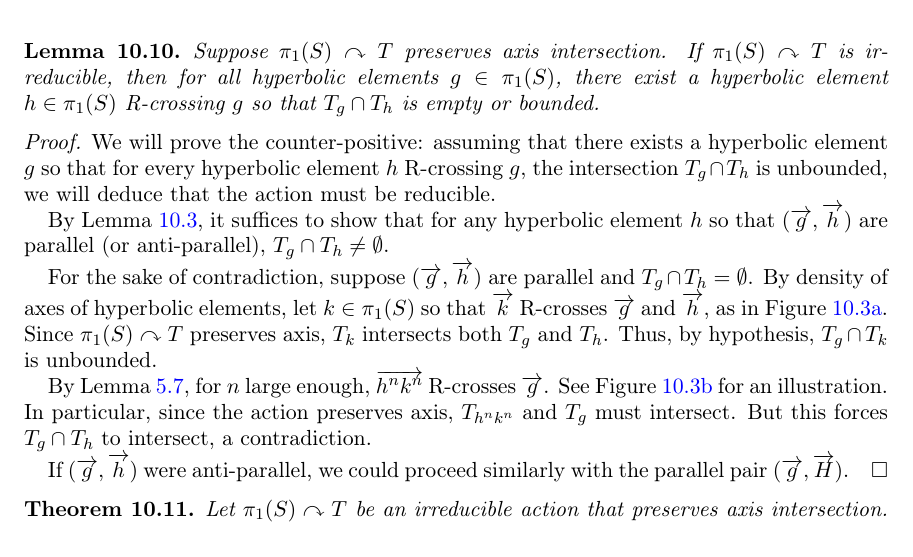
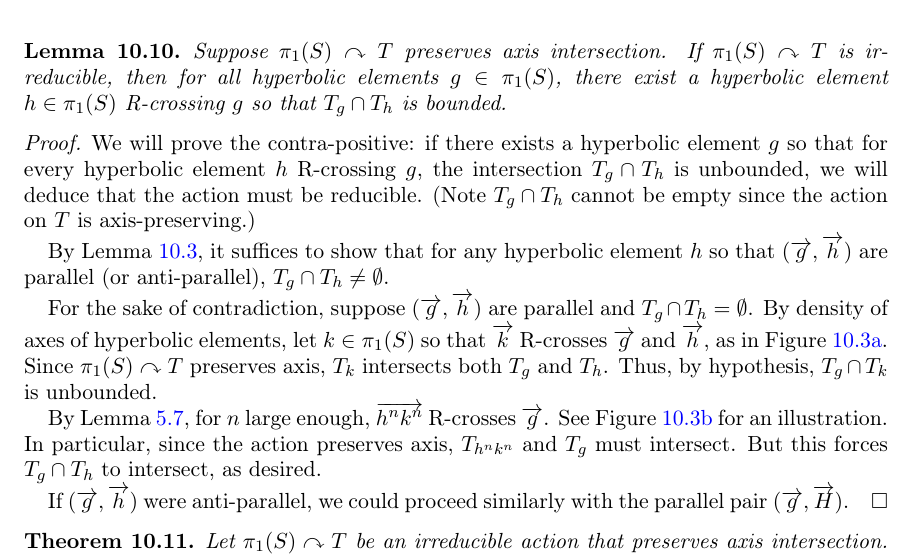
Before and after one commit to dpthurst/Currents-and-intersections, a LaTeX paper (Intersections.tex, which reads skora.tex): part of page 73 of 86 before the commit and part of page 73 of 87 after it, cut so that both start at the same text. Compiled offline with pdfLaTeX.

Commit message:
Skora: Small edits

```diff
--- a/skora.tex
+++ b/skora.tex
@@ -212,17 +212,26 @@ It follows from this that the action being small is equivalent to it being irred
 
 
 \begin{lemma}
-Suppose $\pi_1(S) \acts T$ preserves axis intersection. If $\pi_1(S) \acts T$ is irreducible, then for all hyperbolic elements $g \in \pi_1(S)$, there exist a hyperbolic element $h \in \pi_1(S)$ R-crossing $g$ so that $T_g \cap T_h$ is empty or bounded.
+Suppose $\pi_1(S) \acts T$ preserves axis intersection. If $\pi_1(S) \acts T$ is irreducible, then for all hyperbolic elements $g \in \pi_1(S)$, there exist a hyperbolic element $h \in \pi_1(S)$ R-crossing $g$ so that $T_g \cap T_h$ is bounded.
 \label{lem:if_unbounded_then_reducible}
 \end{lemma}
 \begin{proof}
-    We will prove the counter-positive: assuming that there exists a hyperbolic element $g$ so that for every hyperbolic element $h$ R-crossing $g$, the intersection $T_g \cap T_h$ is unbounded, we will deduce that the action must be reducible.
+    We will prove the contra-positive: if there exists a hyperbolic
+    element $g$ so that for every hyperbolic element $h$ R-crossing
+    $g$, the intersection $T_g \cap T_h$ is unbounded, we will deduce
+    that the action must be reducible. (Note $T_g \cap T_h$ cannot be
+    empty since the action on $T$ is axis-preserving.)
 
     By Lemma~\ref{lem:CM_red_criterion}, it suffices to show that for any hyperbolic element $h$ so that $(\ora{g},\ora{h})$ are parallel (or anti-parallel), $T_g \cap T_h \neq \emptyset$.
 
     For the sake of contradiction, suppose $(\ora{g},\ora{h})$ are parallel and $T_g \cap T_h = \emptyset$. By density of axes of hyperbolic elements, let $k \in \pi_1(S)$ so that $\ora{k}$ R-crosses $\ora{g}$ and $\ora{h}$, as in Figure~\ref{fig:k_crossing}. Since $\pi_1(S) \acts T$ preserves axis, $T_k$ intersects both $T_g$ and $T_h$. Thus, by hypothesis, $T_g \cap T_k$ is unbounded.
 
-    By Lemma~\ref{lem:anbn_vs_bkak_parallel}, for $n$ large enough, $\ora{h^nk^n}$ R-crosses $\ora{g}$. See Figure~\ref{fig:tree_k_crossing} for an illustration. In particular, since the action preserves axis, $T_{h^nk^n}$ and $T_g$ must intersect. But this forces $T_g \cap T_h$ to intersect, a contradiction.
+    By Lemma~\ref{lem:anbn_vs_bkak_parallel}, for $n$ large enough,
+    $\ora{h^nk^n}$ R-crosses $\ora{g}$. See
+    Figure~\ref{fig:tree_k_crossing} for an illustration. In
+    particular, since the action preserves axis, $T_{h^nk^n}$ and
+    $T_g$ must intersect. But this forces $T_g \cap T_h$ to intersect,
+    as desired.
 
     If $(\ora{g},\ora{h})$ were anti-parallel, we could proceed similarly with the parallel pair $(\ora{g},\ora{H})$.
 \end{proof}
```
